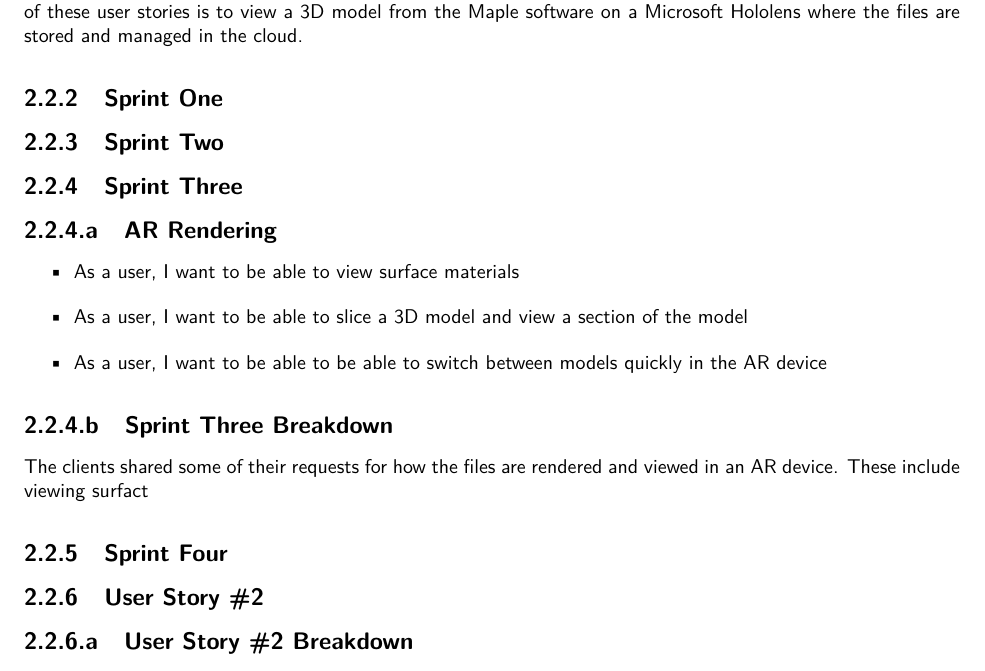
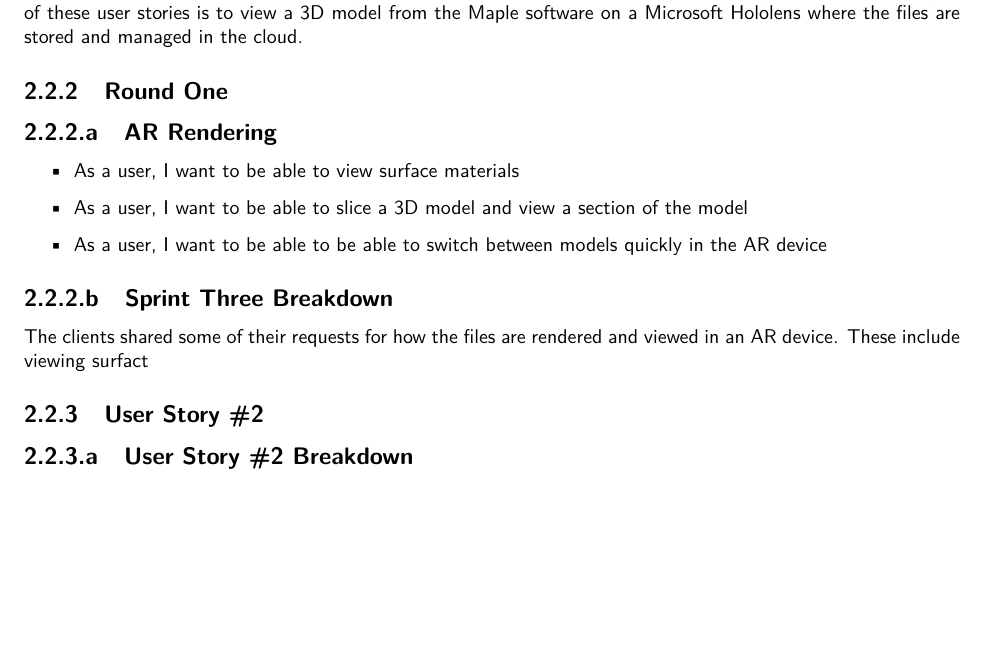
Before and after one commit to SDSMT-CSC/AugmentedEducation, a LaTeX thesis (DesignTemplate/DesignDocument.tex, which reads DesignTemplate/requirements.tex): part of page 22 of 72, cut so that both start at the same text, the shorter picture padded with empty space. Compiled offline with pdfLaTeX.

Commit message:
Changing the user stories from per sprint to per round.

```diff
--- a/DesignTemplate/requirements.tex
+++ b/DesignTemplate/requirements.tex
@@ -61,11 +61,7 @@ User stories can be broken down into two main categories: AR Rendering and Websi
 the AR Rendering stories, and the other half the Website Hosting stories.  The mail goal of these user stories is to view a
 3D model from the Maple software on a Microsoft Hololens where the files are stored and managed in the cloud.
 
-\subsection{Sprint One}
-
-\subsection{Sprint Two}
-
-\subsection{Sprint Three}
+\subsection{Round One}
 
 \subsubsection{AR Rendering}
 
@@ -78,9 +74,6 @@ the AR Rendering stories, and the other half the Website Hosting stories.  The m
 \subsubsection{Sprint Three Breakdown}
 
 The clients shared some of their requests for how the files are rendered and viewed in an AR device.  These include viewing surfact
-
-\subsection{Sprint Four}
-
 
 \subsection{User Story \#2}
 
```
Also changed, not shown: DesignTemplate/requirements.tex (2 more changed lines).
